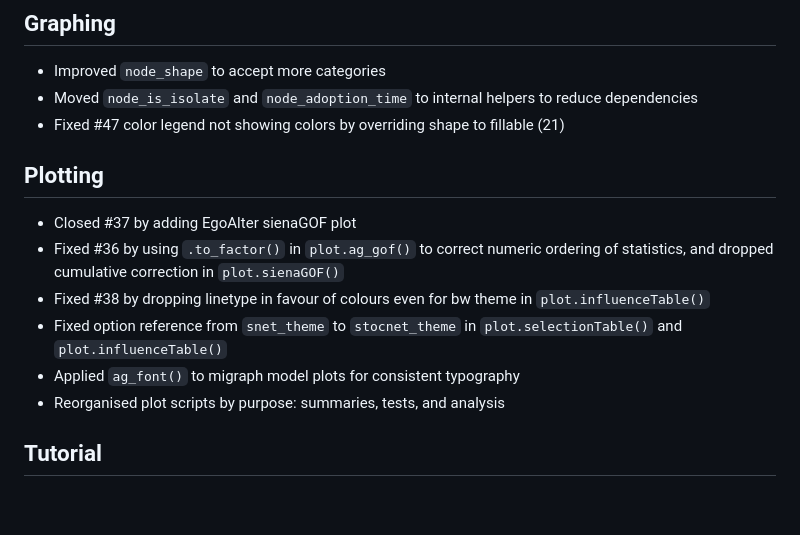
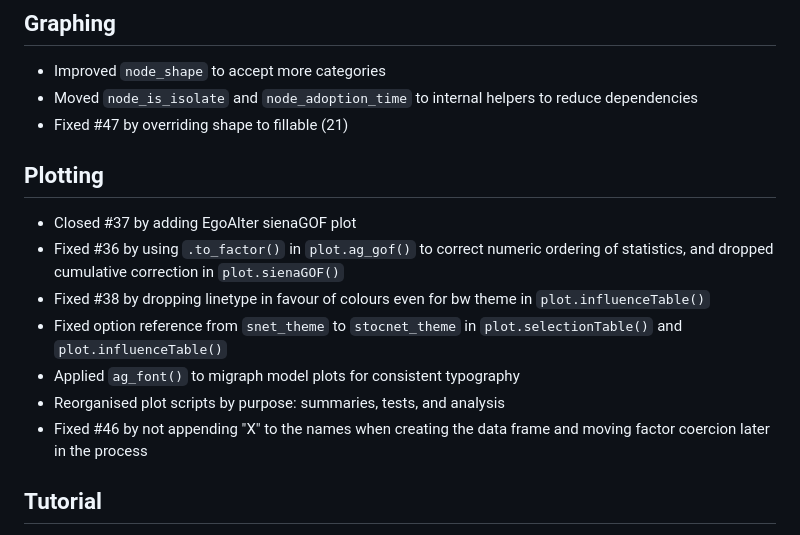
Before and after one commit to stocnet/autograph, a Markdown page: NEWS.md, the part around the change. GitHub-like rendering; blank space fills up the shorter version.

Commit message:
Updated NEWS

```diff
--- a/NEWS.md
+++ b/NEWS.md
@@ -8,7 +8,7 @@
 
 - Improved `node_shape` to accept more categories
 - Moved `node_is_isolate` and `node_adoption_time` to internal helpers to reduce dependencies
-- Fixed #47 color legend not showing colors by overriding shape to fillable (21)
+- Fixed #47 by overriding shape to fillable (21)
 
 ## Plotting
 
@@ -18,6 +18,7 @@
 - Fixed option reference from `snet_theme` to `stocnet_theme` in `plot.selectionTable()` and `plot.influenceTable()`
 - Applied `ag_font()` to migraph model plots for consistent typography
 - Reorganised plot scripts by purpose: summaries, tests, and analysis
+- Fixed #46 by not appending "X" to the names when creating the data frame and moving factor coercion later in the process
 
 ## Tutorial
 
```
